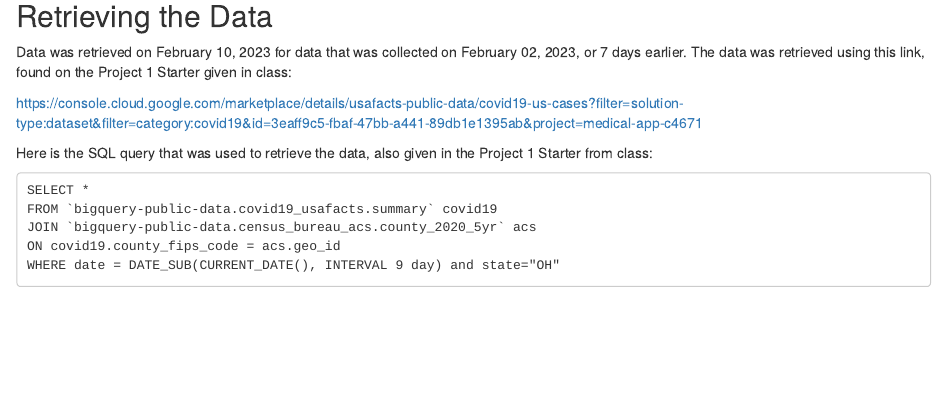
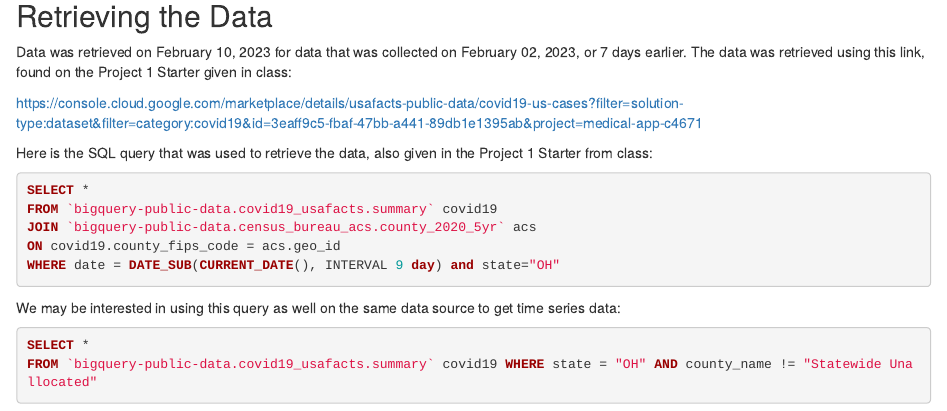
Before and after one commit to yaosam521/CS7331-Proj1, an R Markdown document (Proj_1.Rmd): the page in a window 1100 px wide, from 510 px down. Rendered offline with R 4.5, knitr and Pandoc, with nearby package versions.

Commit message:
Added new query for part 3 and the dataset needed

````diff
--- a/Proj_1.Rmd
+++ b/Proj_1.Rmd
@@ -23,8 +23,17 @@ Data was retrieved on February 10, 2023 for data that was collected on February
 
 Here is the SQL query that was used to retrieve the data, also given in the Project 1 Starter from class:
 
-    SELECT *
-    FROM `bigquery-public-data.covid19_usafacts.summary` covid19
-    JOIN `bigquery-public-data.census_bureau_acs.county_2020_5yr` acs
-    ON covid19.county_fips_code = acs.geo_id
-    WHERE date = DATE_SUB(CURRENT_DATE(), INTERVAL 9 day) and state="OH"
+``` sql
+SELECT *
+FROM `bigquery-public-data.covid19_usafacts.summary` covid19
+JOIN `bigquery-public-data.census_bureau_acs.county_2020_5yr` acs
+ON covid19.county_fips_code = acs.geo_id
+WHERE date = DATE_SUB(CURRENT_DATE(), INTERVAL 9 day) and state="OH"
+```
+
+We may be interested in using this query as well on the same data source to get time series data:
+
+``` sql
+SELECT *
+FROM `bigquery-public-data.covid19_usafacts.summary` covid19 WHERE state = "OH" AND county_name != "Statewide Unallocated"
+```
````
Also changed, not shown: 1 other file.
